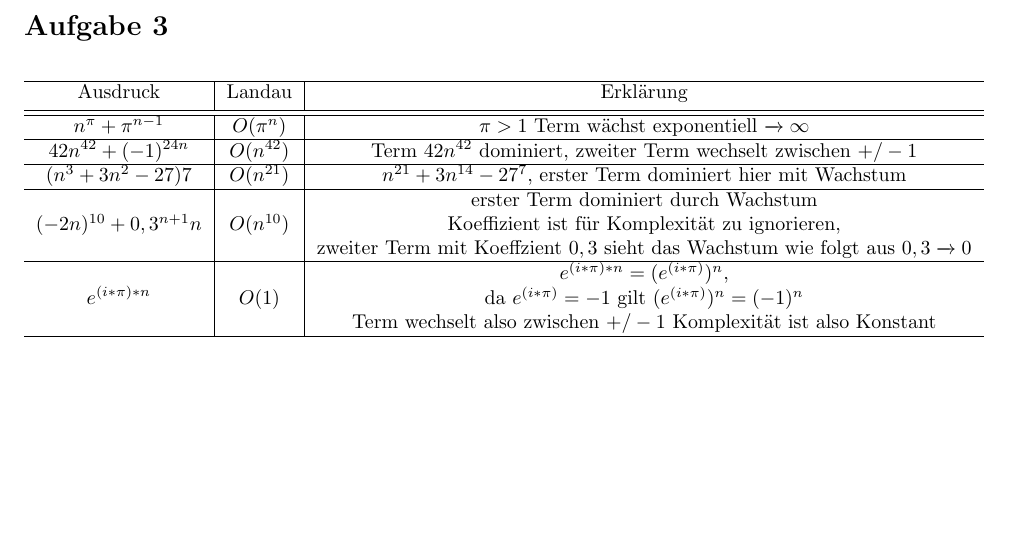
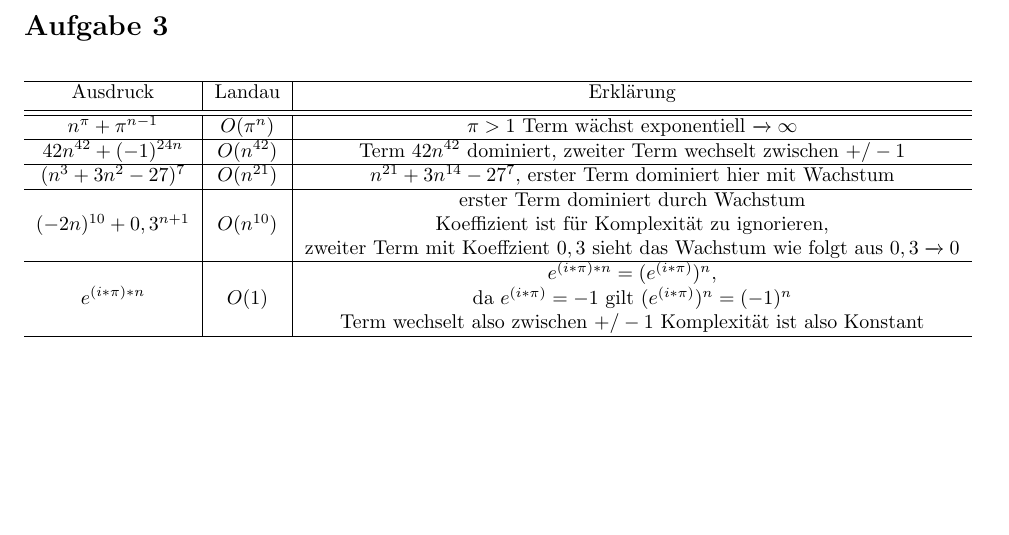
Before and after one commit to divado/ITS_FHCAMPUS, a LaTeX problem sheet (Semester_1/Einfuehrung_in_die_Kryptograpie/uebung_1/uebung_1.tex): part of page 2 of 2, cut so that both start at the same text. Compiled offline with pdfLaTeX.

Commit message:
Added corrected mistakes in uebeung_1.tex.

```diff
--- a/Semester_1/Einfuehrung_in_die_Kryptograpie/uebung_1/uebung_1.tex
+++ b/Semester_1/Einfuehrung_in_die_Kryptograpie/uebung_1/uebung_1.tex
@@ -121,9 +121,9 @@ $\Rightarrow Teilerfremd$
      \hline
      $42n^{42}+(-1)^{24n}$ & $O(n^{42})$ & Term $42n^{42}$ dominiert, zweiter Term wechselt zwischen $+/-1$\\
      \hline
-     $(n^{3}+3n^{2}-27)7$ & $O(n^{21})$ & $n^{21}+3n^{14}-27^{7}$, erster Term dominiert hier mit Wachstum\\
+     $(n^{3}+3n^{2}-27)^{7}$ & $O(n^{21})$ & $n^{21}+3n^{14}-27^{7}$, erster Term dominiert hier mit Wachstum\\
      \hline
-     $(-2n)^{10}+0,3^{n+1}n$ & $O(n^{10})$ & \makecell{erster Term dominiert durch Wachstum\\ Koeffizient ist für Komplexität zu ignorieren,\\ zweiter Term mit Koeffzient $0,3$ sieht das Wachstum wie folgt aus $0,3 \xrightarrow{} 0$}\\
+     $(-2n)^{10}+0,3^{n+1}$ & $O(n^{10})$ & \makecell{erster Term dominiert durch Wachstum\\ Koeffizient ist für Komplexität zu ignorieren,\\ zweiter Term mit Koeffzient $0,3$ sieht das Wachstum wie folgt aus $0,3 \xrightarrow{} 0$}\\
      \hline
      $e^{(i*\pi)*n}$ & $O(1)$ & \makecell{$e^{(i*\pi)*n} = (e^{(i*\pi)})^{n}$,\\ da $e^{(i*\pi)} = -1$ gilt $(e^{(i*\pi)})^{n} = (-1)^{n}$\\ Term wechselt also zwischen $+/-1$ Komplexität ist also Konstant}\\
      \hline
```
Also changed, not shown: Semester_1/Einfuehrung_in_die_Kryptograpie/uebung_1/uebung_1.pdf.
